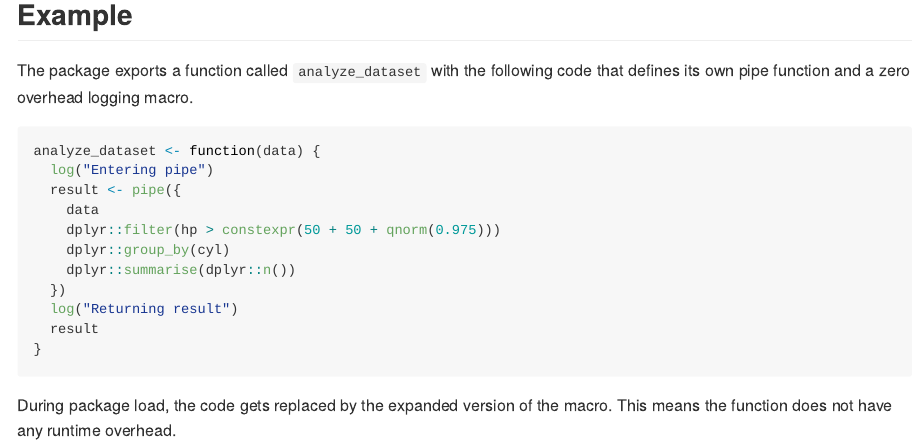
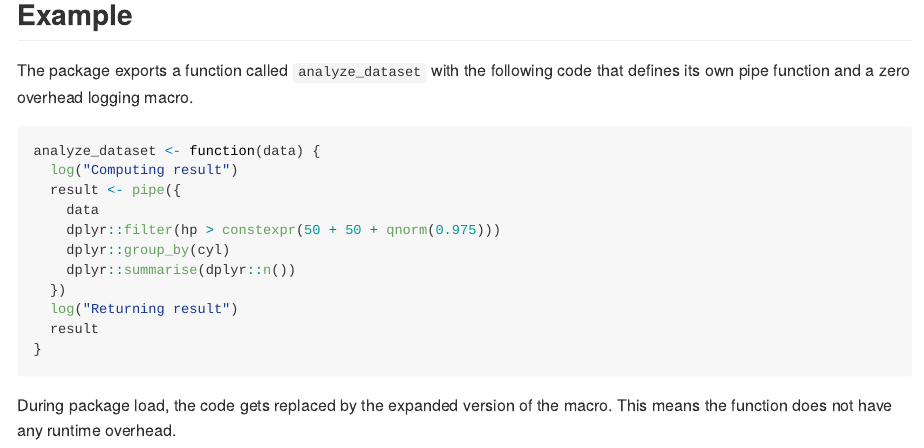
Before and after one commit to dirkschumacher/defmacroex, an R Markdown document (README.Rmd): the page in a window 1100 px wide, from 160 px down. The pictures show the output file README.md that the author committed with the source, drawn offline in the style of GitHub.

Commit message:
Update readme

````diff
--- a/README.Rmd
+++ b/README.Rmd
@@ -25,7 +25,7 @@ The package exports a function called `analyze_dataset` with the following code
 
 ```{r, eval=FALSE}
 analyze_dataset <- function(data) {
-  log("Entering pipe")
+  log("Computing result")
   result <- pipe({
     data
     dplyr::filter(hp > constexpr(50 + 50 + qnorm(0.975)))
````
Also changed, not shown: README.md.
